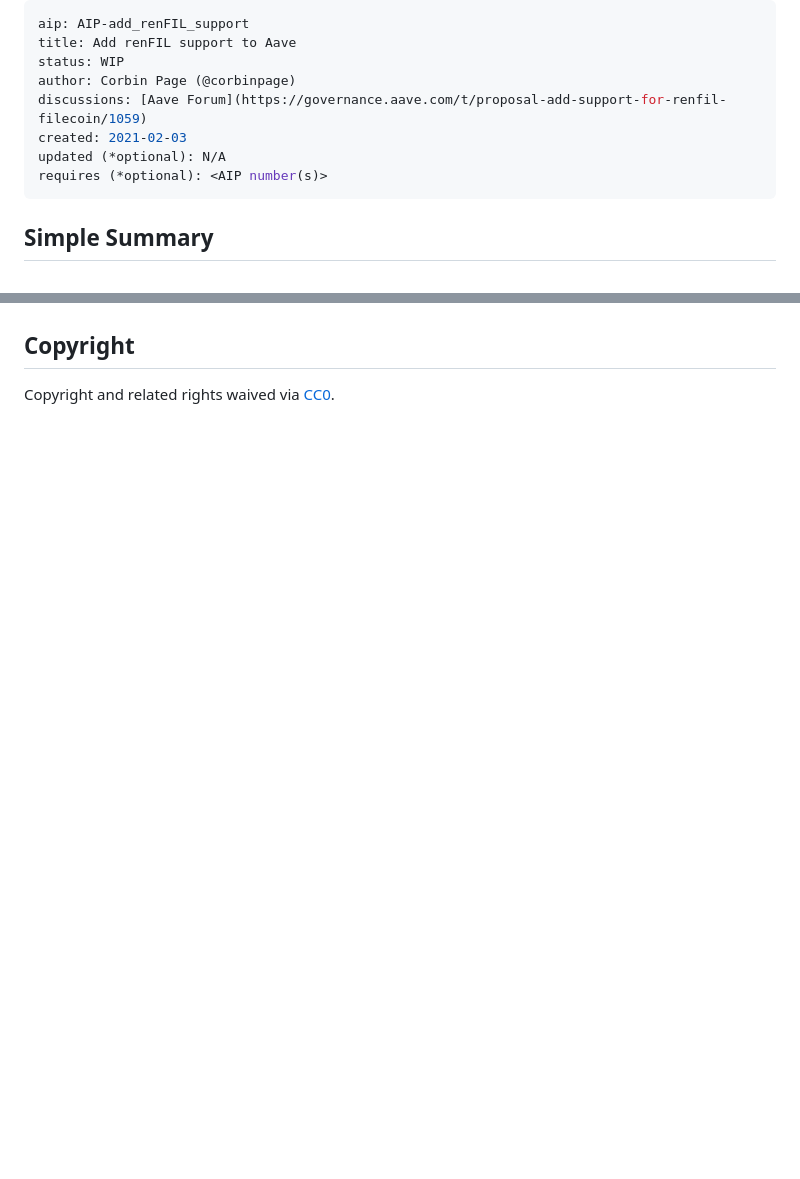
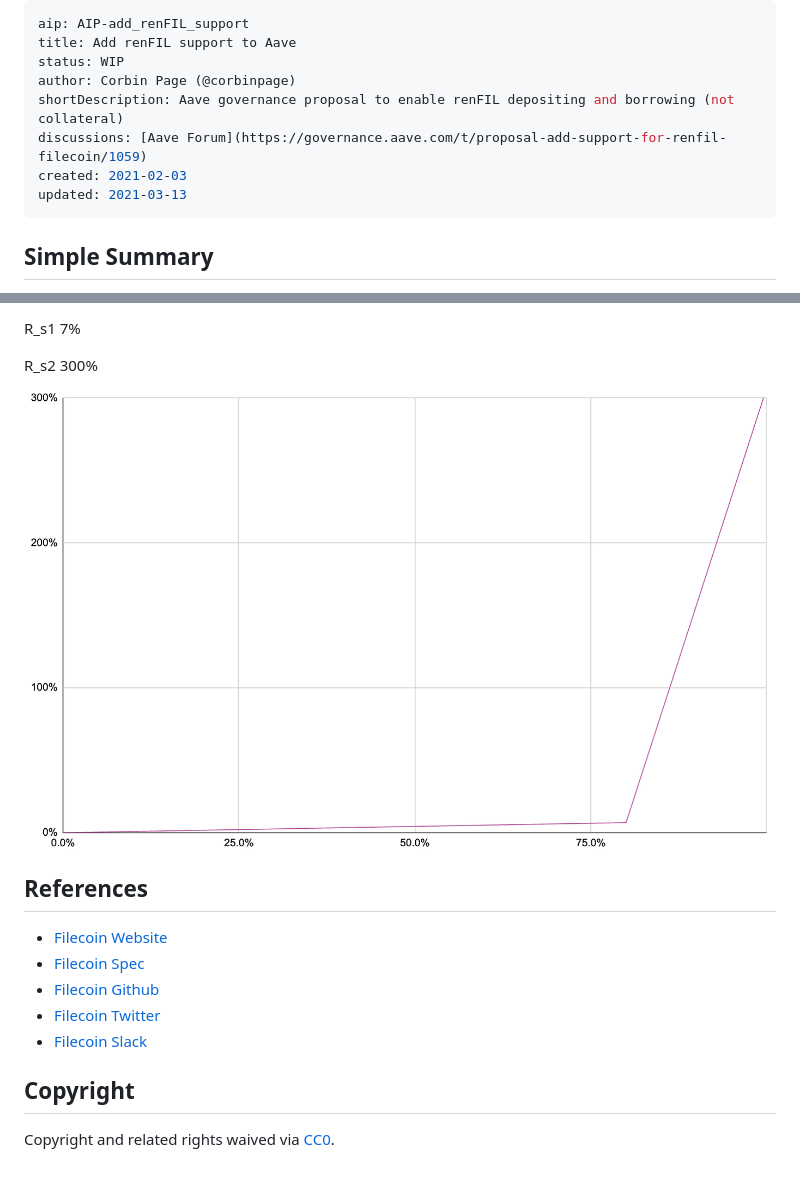
Before and after one commit to cryptodeveloper9215/iap, a Markdown page: content/aips/AIP-add_renFIL_support.md, 2 parts joined by grey strips. Rendered like a GitHub page; pictures changed too: content/assets/AIP-add_renFIL_support/renFIL_risk_graph.png (added); blank space fills up the shorter version.

Commit message:
First draft of risk section

```diff
--- a/content/aips/AIP-add_renFIL_support.md
+++ b/content/aips/AIP-add_renFIL_support.md
@@ -3,10 +3,10 @@ aip: AIP-add_renFIL_support
 title: Add renFIL support to Aave
 status: WIP
 author: Corbin Page (@corbinpage)
+shortDescription: Aave governance proposal to enable renFIL depositing and borrowing (not collateral)
 discussions: [Aave Forum](https://governance.aave.com/t/proposal-add-support-for-renfil-filecoin/1059)
 created: 2021-02-03
-updated (*optional): N/A
-requires (*optional): <AIP number(s)>
+updated: 2021-03-13
 ---
 
 <!--You can leave these HTML comments in your merged AIP and delete the visible duplicate text guides, they will not appear and may be helpful to refer to if you edit it again. This is the suggested template for new AIPs. Note that an AIP number will be assigned by an editor. When opening a pull request to submit your AIP, please use an abbreviated title in the filename, `AIP-draft_title_abbrev.md`. The title should be 44 characters or less.-->
@@ -87,3 +144,15 @@ _TBD_
+R_s1 7%
+
+R_s2 300%
+
+![renFIL Interest Rate Model](../assets/AIP-add_renFIL_support/renFIL_risk_graph.png)
+
+## References
+* [Filecoin Website](https://filecoin.io/)
+* [Filecoin Spec](https://spec.filecoin.io/)
+* [Filecoin Github](https://github.com/filecoin-project/)
+* [Filecoin Twitter](https://twitter.com/Filecoin)
+* [Filecoin Slack](https://app.slack.com/client/TEHTVS1L6/learning-slack)
 
 ## Copyright
 
```
Also changed, not shown: other parts of content/aips/AIP-add_renFIL_support.md (+81 -24 lines), content/assets/AIP-add_renFIL_support/renFIL_risk_screenshot.png (added).
